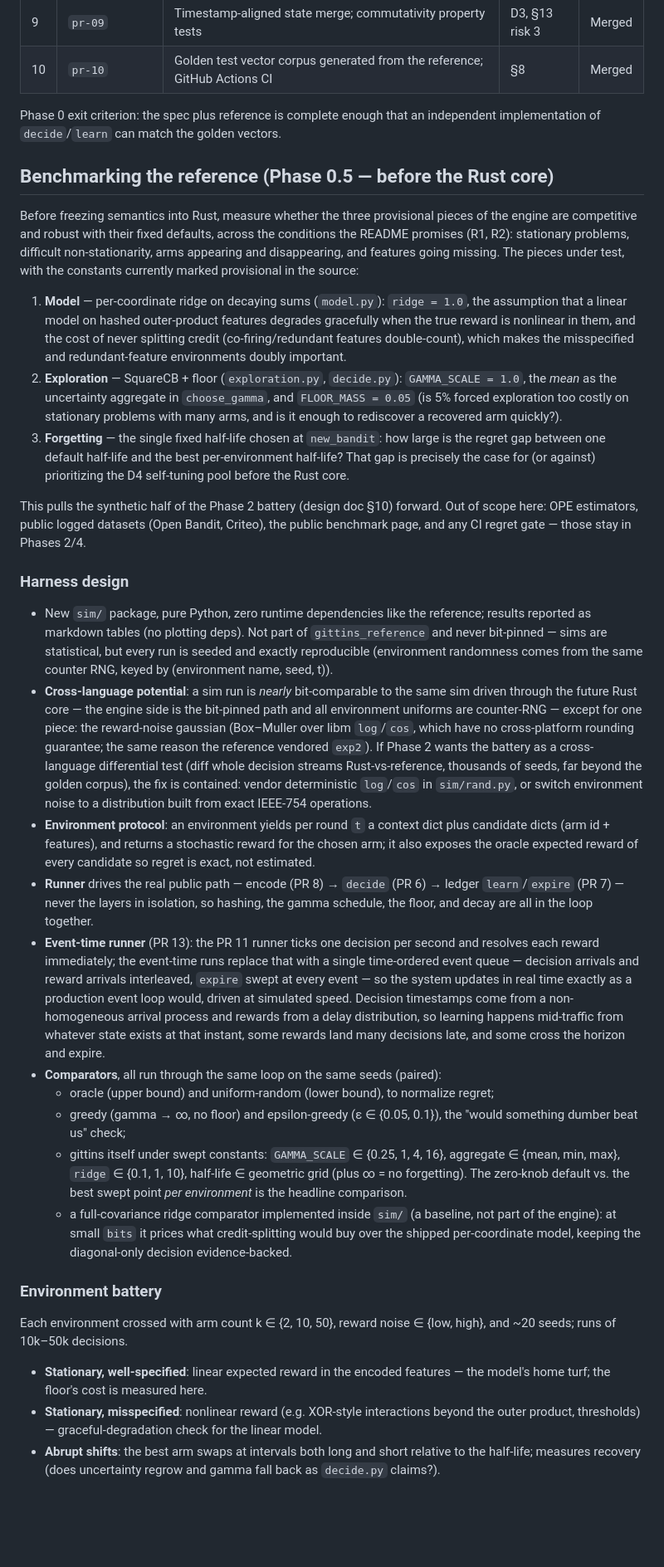
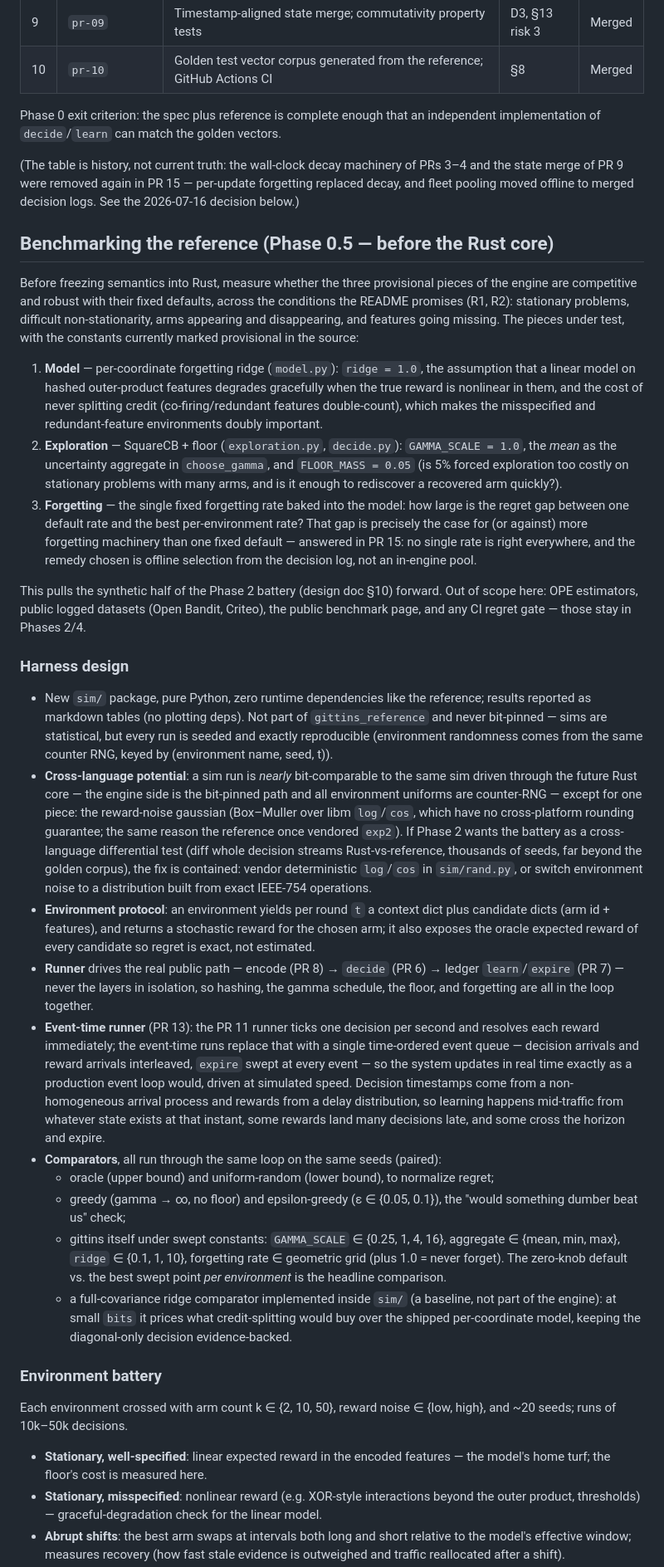
Before and after one commit to maxpagels/gittins, a Markdown page: PROGRESS.md, the part around one of its changes. Shown at 83% size. Rendered like a GitHub page; blank space fills up the shorter version.

Commit message:
Update progress

```diff
--- a/PROGRESS.md
+++ b/PROGRESS.md
@@ -47,6 +47,11 @@ bit-for-bit against golden test vectors.
 Phase 0 exit criterion: the spec plus reference is complete enough that an independent
 implementation of `decide`/`learn` can match the golden vectors.
 
+(The table is history, not current truth: the wall-clock decay machinery of PRs 3–4 and
+the state merge of PR 9 were removed again in PR 15 — per-update forgetting replaced
+decay, and fleet pooling moved offline to merged decision logs. See the 2026-07-16
+decision below.)
+
 ## Benchmarking the reference (Phase 0.5 — before the Rust core)
 
 Before freezing semantics into Rust, measure whether the three provisional pieces of the
@@ -55,7 +60,7 @@ README promises (R1, R2): stationary problems, difficult non-stationarity, arms
 and disappearing, and features going missing. The pieces under test, with the constants
 currently marked provisional in the source:
 
-1. **Model** — per-coordinate ridge on decaying sums (`model.py`): `ridge = 1.0`, the
+1. **Model** — per-coordinate forgetting ridge (`model.py`): `ridge = 1.0`, the
    assumption that a linear model on hashed outer-product features degrades gracefully
    when the true reward is nonlinear in them, and the cost of never splitting credit
    (co-firing/redundant features double-count), which makes the misspecified and
@@ -64,10 +69,11 @@ currently marked provisional in the source:
    the *mean* as the uncertainty aggregate in `choose_gamma`, and `FLOOR_MASS = 0.05`
    (is 5% forced exploration too costly on stationary problems with many arms, and is it
    enough to rediscover a recovered arm quickly?).
-3. **Forgetting** — the single fixed half-life chosen at `new_bandit`: how large is the
-   regret gap between one default half-life and the best per-environment half-life? That
-   gap is precisely the case for (or against) prioritizing the D4 self-tuning pool
-   before the Rust core.
+3. **Forgetting** — the single fixed forgetting rate baked into the model: how large is
+   the regret gap between one default rate and the best per-environment rate? That gap is
+   precisely the case for (or against) more forgetting machinery than one fixed default —
+   answered in PR 15: no single rate is right everywhere, and the remedy chosen is offline
+   selection from the decision log, not an in-engine pool.
 
 This pulls the synthetic half of the Phase 2 battery (design doc §10) forward. Out of
 scope here: OPE estimators, public logged datasets (Open Bandit, Criteo), the public
@@ -84,7 +90,7 @@ benchmark page, and any CI regret gate — those stay in Phases 2/4.
   driven through the future Rust core — the engine side is the bit-pinned path and all
   environment uniforms are counter-RNG — except for one piece: the reward-noise
   gaussian (Box–Muller over libm `log`/`cos`, which have no cross-platform rounding
-  guarantee; the same reason the reference vendored `exp2`). If Phase 2 wants the
+  guarantee; the same reason the reference once vendored `exp2`). If Phase 2 wants the
   battery as a cross-language differential test (diff whole decision streams
   Rust-vs-reference, thousands of seeds, far beyond the golden corpus), the fix is
   contained: vendor deterministic `log`/`cos` in `sim/rand.py`, or switch environment
@@ -95,7 +101,7 @@ benchmark page, and any CI regret gate — those stay in Phases 2/4.
   not estimated.
 - **Runner** drives the real public path — encode (PR 8) → `decide` (PR 6) → ledger
   `learn`/`expire` (PR 7) — never the layers in isolation, so hashing, the gamma
-  schedule, the floor, and decay are all in the loop together.
+  schedule, the floor, and forgetting are all in the loop together.
 - **Event-time runner** (PR 13): the PR 11 runner ticks one decision per second and
   resolves each reward immediately; the event-time runs replace that with a single
   time-ordered event queue — decision arrivals and reward arrivals interleaved,
@@ -109,8 +115,8 @@ benchmark page, and any CI regret gate — those stay in Phases 2/4.
   - greedy (gamma → ∞, no floor) and epsilon-greedy (ε ∈ {0.05, 0.1}), the "would
     something dumber beat us" check;
   - gittins itself under swept constants: `GAMMA_SCALE` ∈ {0.25, 1, 4, 16},
-    aggregate ∈ {mean, min, max}, `ridge` ∈ {0.1, 1, 10}, half-life ∈ geometric grid
-    (plus ∞ = no forgetting). The zero-knob default vs. the best swept point *per
+    aggregate ∈ {mean, min, max}, `ridge` ∈ {0.1, 1, 10}, forgetting rate ∈ geometric
+    grid (plus 1.0 = never forget). The zero-knob default vs. the best swept point *per
     environment* is the headline comparison.
   - a full-covariance ridge comparator implemented inside `sim/` (a baseline, not part
     of the engine): at small `bits` it prices what credit-splitting would buy over the
@@ -126,6 +132,6 @@ and ~20 seeds; runs of 10k–50k decisions.
 - **Stationary, misspecified**: nonlinear reward (e.g. XOR-style interactions beyond
   the outer product, thresholds) — graceful-degradation check for the linear model.
 - **Abrupt shifts**: the best arm swaps at intervals both long and short relative to
-  the half-life; measures recovery (does uncertainty regrow and gamma fall back as
-  `decide.py` claims?).
+  the model's effective window; measures recovery (how fast stale evidence is outweighed
+  and traffic reallocated after a shift).
 - **Slow drift and seasonal**: reward weights rotate slowly / oscillate with a period;
```
Also changed, not shown: other parts of PROGRESS.md (+10 -9 lines).
